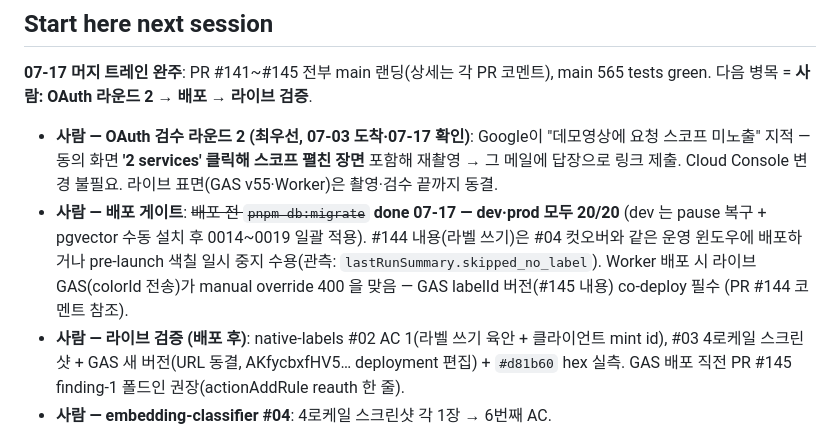
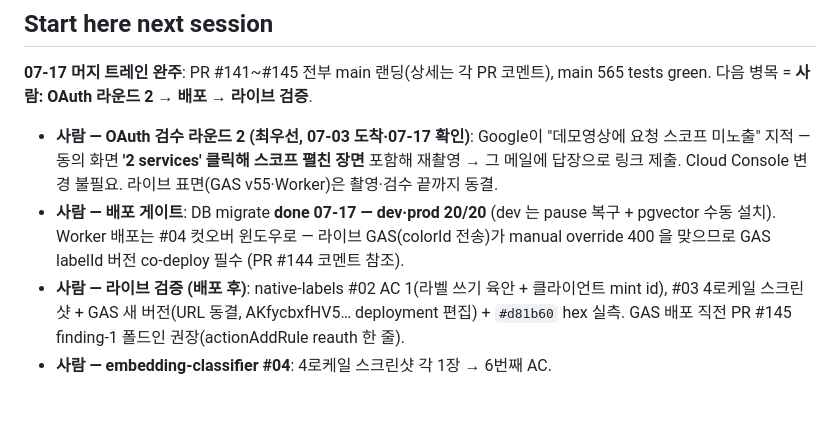
Before and after one commit to lim010111/autocolor-calendar, a Markdown page: STATUS.md, the part around the change. Rendered like a GitHub page; blank space fills up the shorter version.

Commit message:
docs(status): narrative 다이어트 — 4000자 제한 복귀
Co-Authored-By: Claude Opus 4.8 (1M context) <noreply@anthropic.com>
Claude-Session: https://claude.ai/code/session_01Nv1a6LS3QtVrss46WWZzvx

```diff
--- a/STATUS.md
+++ b/STATUS.md
@@ -39,12 +39,10 @@ AGENTS.md ↔ CLAUDE.md canonicalize(AGENTS.md 정본, `@AGENTS.md` 래퍼).
   "데모영상에 요청 스코프 미노출" 지적 — 동의 화면 **'2 services' 클릭해
   스코프 펼친 장면** 포함해 재촬영 → 그 메일에 답장으로 링크 제출. Cloud
   Console 변경 불필요. 라이브 표면(GAS v55·Worker)은 촬영·검수 끝까지 동결.
-- **사람 — 배포 게이트**: ~~배포 전 `pnpm db:migrate`~~ **done 07-17 —
-  dev·prod 모두 20/20** (dev 는 pause 복구 + pgvector 수동 설치 후 0014~0019
-  일괄 적용). #144 내용(라벨 쓰기)은 #04 컷오버와 같은 운영 윈도우에 배포하거나
-  pre-launch 색칠 일시 중지 수용(관측: `lastRunSummary.skipped_no_label`).
-  Worker 배포 시 라이브 GAS(colorId 전송)가 manual override 400 을 맞음 —
-  GAS labelId 버전(#145 내용) co-deploy 필수 (PR #144 코멘트 참조).
+- **사람 — 배포 게이트**: DB migrate **done 07-17 — dev·prod 20/20**
+  (dev 는 pause 복구 + pgvector 수동 설치). Worker 배포는 #04 컷오버
+  윈도우로 — 라이브 GAS(colorId 전송)가 manual override 400 을 맞으므로
+  GAS labelId 버전 co-deploy 필수 (PR #144 코멘트 참조).
 - **사람 — 라이브 검증 (배포 후)**: native-labels #02 AC 1(라벨 쓰기
   육안 + 클라이언트 mint id), #03 4로케일 스크린샷 + GAS 새 버전(URL 동결,
   AKfycbxfHV5… deployment 편집) + `#d81b60` hex 실측. GAS 배포 직전
```
